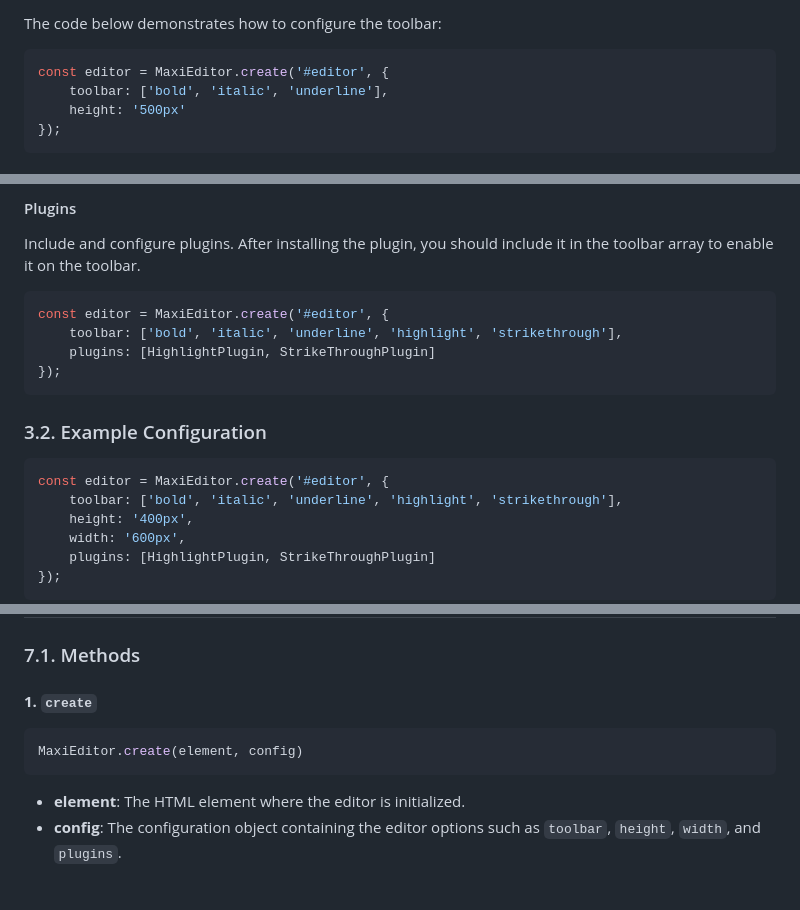
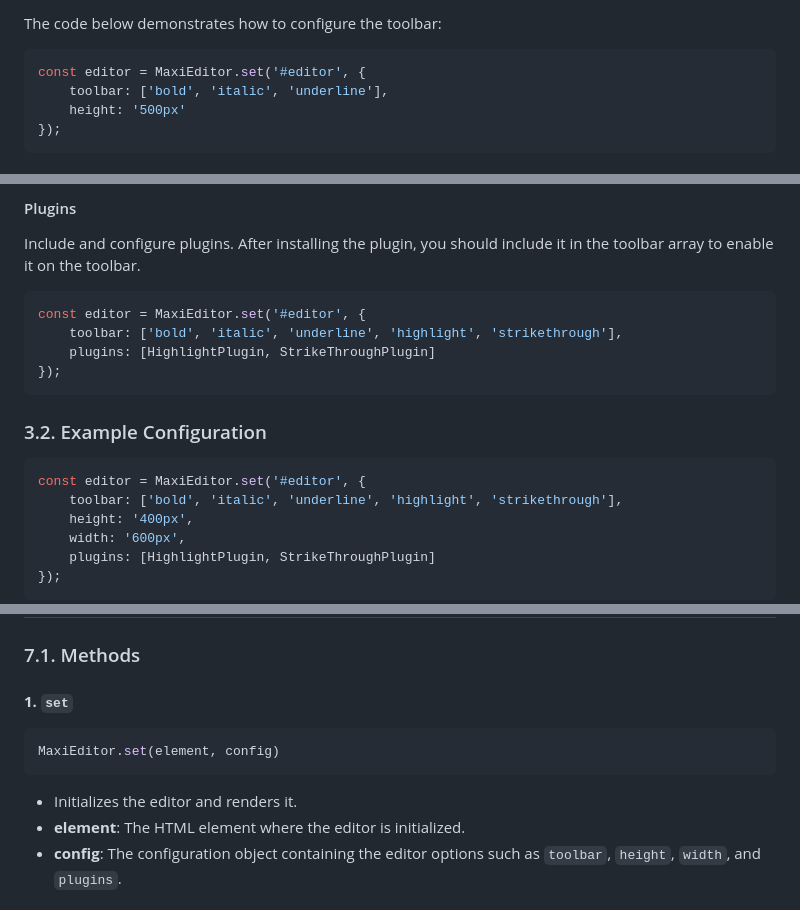
Before and after one commit to Williamug/maxi-editor, a Markdown page: README.md, 3 parts joined by grey strips. GitHub-like rendering.

````diff
--- a/README.md
+++ b/README.md
@@ -120,7 +120,7 @@ You can customize the toolbar by passing an array of tool names to the toolbar c
 
 The code below demonstrates how to configure the toolbar:
 ```js
-const editor = MaxiEditor.create('#editor', {
+const editor = MaxiEditor.set('#editor', {
     toolbar: ['bold', 'italic', 'underline'],
     height: '500px'
 });
@@ -144,7 +144,7 @@ editor.setWidth('800px');
 Include and configure plugins. After installing the plugin, you should include it in the toolbar array to enable it on the toolbar.
 
 ```js
-const editor = MaxiEditor.create('#editor', {
+const editor = MaxiEditor.set('#editor', {
     toolbar: ['bold', 'italic', 'underline', 'highlight', 'strikethrough'],
     plugins: [HighlightPlugin, StrikeThroughPlugin]
 });
@@ -153,7 +153,7 @@ const editor = MaxiEditor.create('#editor', {
 ### 3.2. Example Configuration
 
 ```js
-const editor = MaxiEditor.create('#editor', {
+const editor = MaxiEditor.set('#editor', {
     toolbar: ['bold', 'italic', 'underline', 'highlight', 'strikethrough'],
     height: '400px',
     width: '600px',
@@ -443,10 +443,11 @@ editor.element.addEventListener('contentChanged', () => {
 
 ### 7.1. Methods
 
-#### **1. `create`**
+#### **1. `set`**
 ```js
-MaxiEditor.create(element, config)
+MaxiEditor.set(element, config)
 ```
+- Initializes the editor and renders it.
 - **element**: The HTML element where the editor is initialized.
 - **config**: The configuration object containing the editor options such as `toolbar`, `height`, `width`, and `plugins`.
 
````
